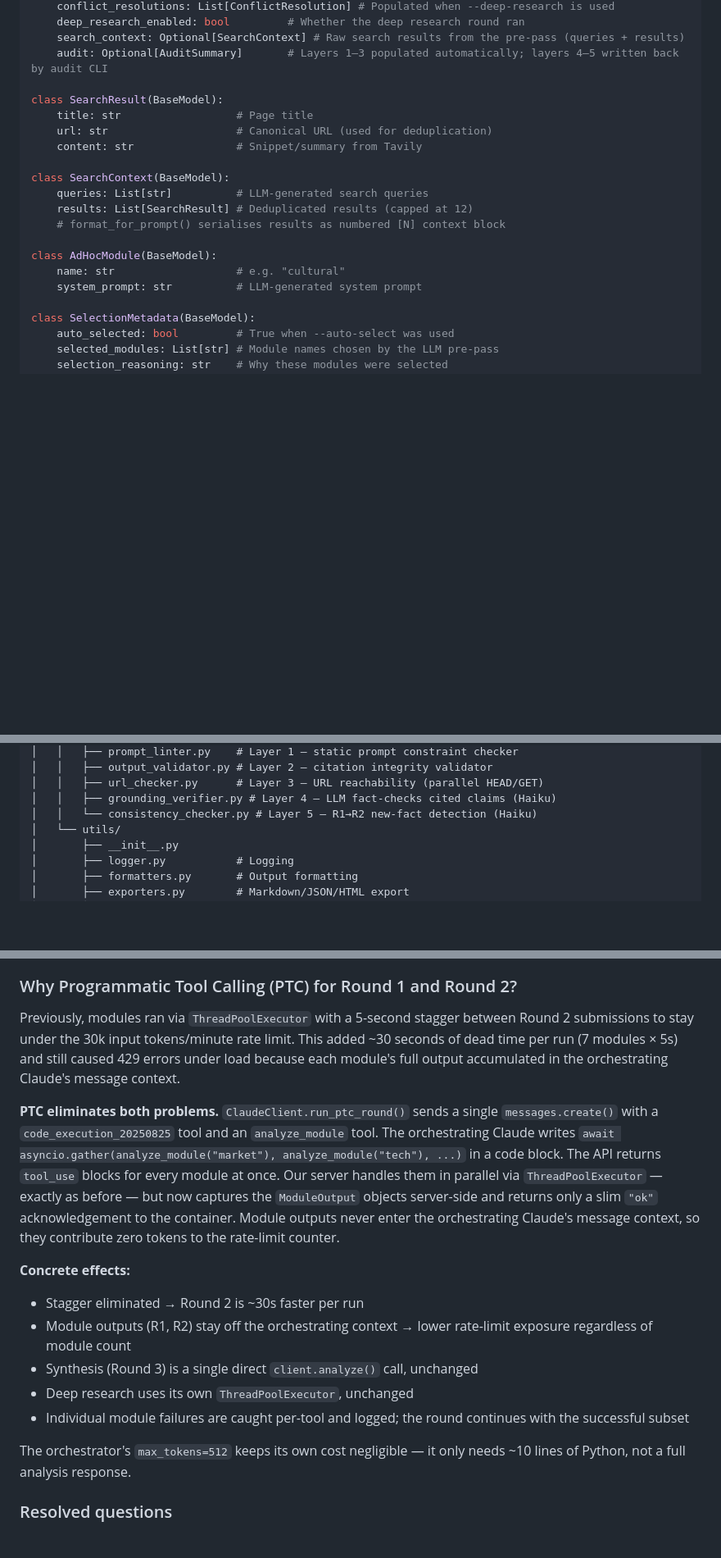
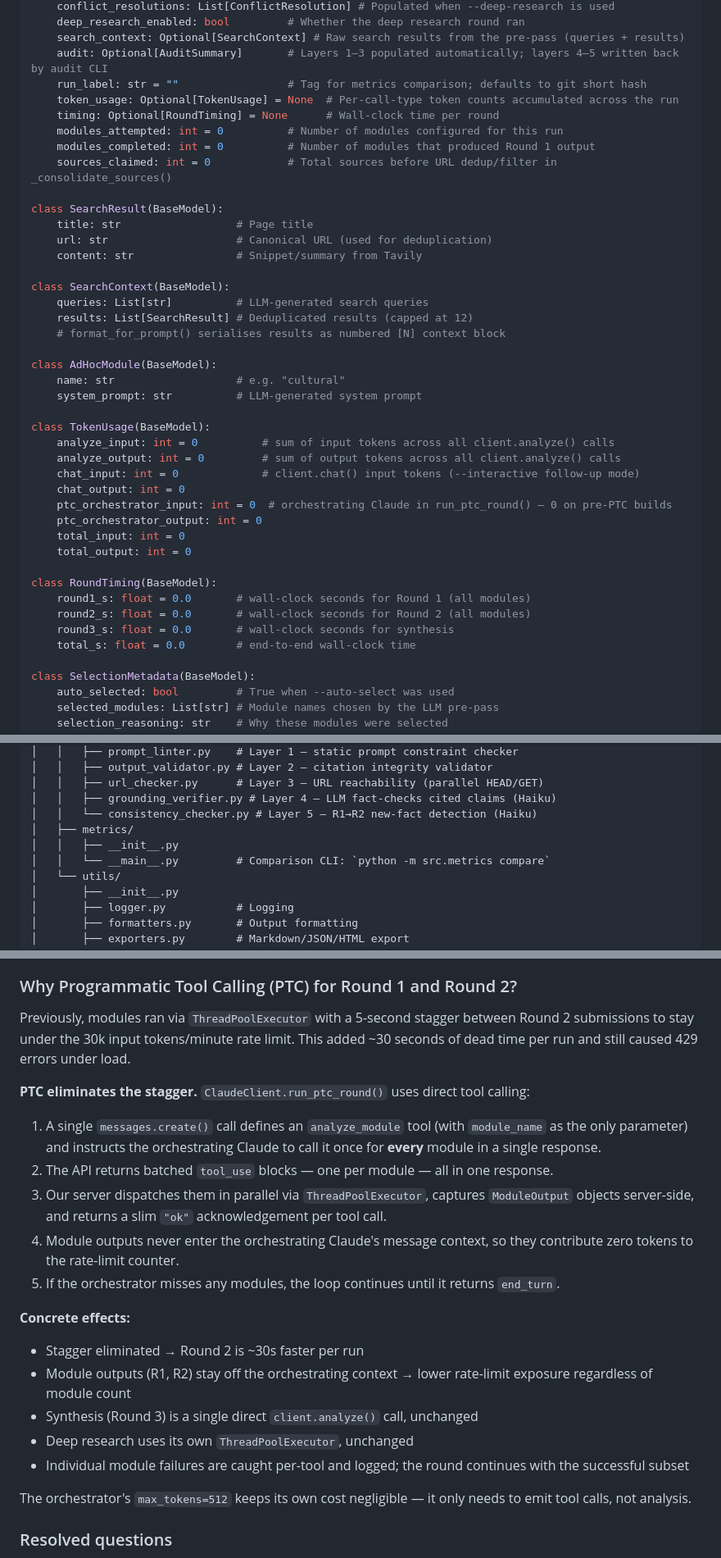
Before and after one commit to nexlcap/mediated-reasoning, a Markdown page: docs/PROJECT_CONTEXT.md, 3 parts joined by grey strips. Shown at 82% size. Drawn GitHub-style; blank space fills up the shorter version.

Commit message:
Update PROJECT_CONTEXT.md on feature/ptc: metrics + PTC doc fixes
- Add TokenUsage, RoundTiming classes and six new FinalAnalysis fields
  (run_label, token_usage, timing, modules_attempted, modules_completed,
  sources_claimed) to Data Models section
- Add src/metrics/ to code structure; add --run-label to CLI flags table
- Add Metrics Comparison CLI subsection under --output
- Fix PTC design decision: replace removed code_execution_20250825/
  asyncio.gather description with current direct tool-calling approach
- Fix SDK dependency note (remove code_execution_20250825 requirement)

Co-Authored-By: Claude Sonnet 4.6 <noreply@anthropic.com>

```diff
--- a/docs/PROJECT_CONTEXT.md
+++ b/docs/PROJECT_CONTEXT.md
@@ -169,6 +169,12 @@ class FinalAnalysis(BaseModel):
     deep_research_enabled: bool         # Whether the deep research round ran
     search_context: Optional[SearchContext] # Raw search results from the pre-pass (queries + results)
     audit: Optional[AuditSummary]       # Layers 1–3 populated automatically; layers 4–5 written back by audit CLI
+    run_label: str = ""                 # Tag for metrics comparison; defaults to git short hash
+    token_usage: Optional[TokenUsage] = None  # Per-call-type token counts accumulated across the run
+    timing: Optional[RoundTiming] = None      # Wall-clock time per round
+    modules_attempted: int = 0          # Number of modules configured for this run
+    modules_completed: int = 0          # Number of modules that produced Round 1 output
+    sources_claimed: int = 0            # Total sources before URL dedup/filter in _consolidate_sources()
 
 class SearchResult(BaseModel):
     title: str                  # Page title
@@ -183,6 +189,22 @@ class SearchContext(BaseModel):
 class AdHocModule(BaseModel):
     name: str                   # e.g. "cultural"
     system_prompt: str          # LLM-generated system prompt
+
+class TokenUsage(BaseModel):
+    analyze_input: int = 0          # sum of input tokens across all client.analyze() calls
+    analyze_output: int = 0         # sum of output tokens across all client.analyze() calls
+    chat_input: int = 0             # client.chat() input tokens (--interactive follow-up mode)
+    chat_output: int = 0
+    ptc_orchestrator_input: int = 0  # orchestrating Claude in run_ptc_round() — 0 on pre-PTC builds
+    ptc_orchestrator_output: int = 0
+    total_input: int = 0
+    total_output: int = 0
+
+class RoundTiming(BaseModel):
+    round1_s: float = 0.0       # wall-clock seconds for Round 1 (all modules)
+    round2_s: float = 0.0       # wall-clock seconds for Round 2 (all modules)
+    round3_s: float = 0.0       # wall-clock seconds for synthesis
+    total_s: float = 0.0        # end-to-end wall-clock time
 
 class SelectionMetadata(BaseModel):
     auto_selected: bool         # True when --auto-select was used
@@ -228,6 +250,9 @@ mediated-reasoning/
 │   │   ├── url_checker.py      # Layer 3 — URL reachability (parallel HEAD/GET)
 │   │   ├── grounding_verifier.py # Layer 4 — LLM fact-checks cited claims (Haiku)
 │   │   └── consistency_checker.py # Layer 5 — R1→R2 new-fact detection (Haiku)
+│   ├── metrics/
+│   │   ├── __init__.py
+│   │   └── __main__.py         # Comparison CLI: `python -m src.metrics compare`
 │   └── utils/
 │       ├── __init__.py
 │       ├── logger.py           # Logging
@@ -385,9 +423,15 @@ Conflicts were originally extracted as free-text strings in the synthesis prompt
 
 ### Why Programmatic Tool Calling (PTC) for Round 1 and Round 2?
 
-Previously, modules ran via `ThreadPoolExecutor` with a 5-second stagger between Round 2 submissions to stay under the 30k input tokens/minute rate limit. This added ~30 seconds of dead time per run (7 modules × 5s) and still caused 429 errors under load because each module's full output accumulated in the orchestrating Claude's message context.
+Previously, modules ran via `ThreadPoolExecutor` with a 5-second stagger between Round 2 submissions to stay under the 30k input tokens/minute rate limit. This added ~30 seconds of dead time per run and still caused 429 errors under load.
 
-**PTC eliminates both problems.** `ClaudeClient.run_ptc_round()` sends a single `messages.create()` with a `code_execution_20250825` tool and an `analyze_module` tool. The orchestrating Claude writes `await asyncio.gather(analyze_module("market"), analyze_module("tech"), ...)` in a code block. The API returns `tool_use` blocks for every module at once. Our server handles them in parallel via `ThreadPoolExecutor` — exactly as before — but now captures the `ModuleOutput` objects server-side and returns only a slim `"ok"` acknowledgement to the container. Module outputs never enter the orchestrating Claude's message context, so they contribute zero tokens to the rate-limit counter.
+**PTC eliminates the stagger.** `ClaudeClient.run_ptc_round()` uses direct tool calling:
+
+1. A single `messages.create()` call defines an `analyze_module` tool (with `module_name` as the only parameter) and instructs the orchestrating Claude to call it once for **every** module in a single response.
+2. The API returns batched `tool_use` blocks — one per module — all in one response.
+3. Our server dispatches them in parallel via `ThreadPoolExecutor`, captures `ModuleOutput` objects server-side, and returns a slim `"ok"` acknowledgement per tool call.
+4. Module outputs never enter the orchestrating Claude's message context, so they contribute zero tokens to the rate-limit counter.
+5. If the orchestrator misses any modules, the loop continues until it returns `end_turn`.
 
 **Concrete effects:**
 - Stagger eliminated → Round 2 is ~30s faster per run
@@ -396,7 +440,7 @@ Previously, modules ran via `ThreadPoolExecutor` with a 5-second stagger between
 - Deep research uses its own `ThreadPoolExecutor`, unchanged
 - Individual module failures are caught per-tool and logged; the round continues with the successful subset
 
-The orchestrator's `max_tokens=512` keeps its own cost negligible — it only needs ~10 lines of Python, not a full analysis response.
+The orchestrator's `max_tokens=512` keeps its own cost negligible — it only needs to emit tool calls, not analysis.
 
 ### Resolved questions
 - **Sequential vs parallel execution within a round:** Modules run in parallel within each round. R1 and R2 use PTC (`run_ptc_round()`); deep research uses `ThreadPoolExecutor` directly. Both approaches dispatch all work simultaneously and collect results as they complete.
```
Also changed, not shown: other parts of docs/PROJECT_CONTEXT.md (+14 -1 lines).
